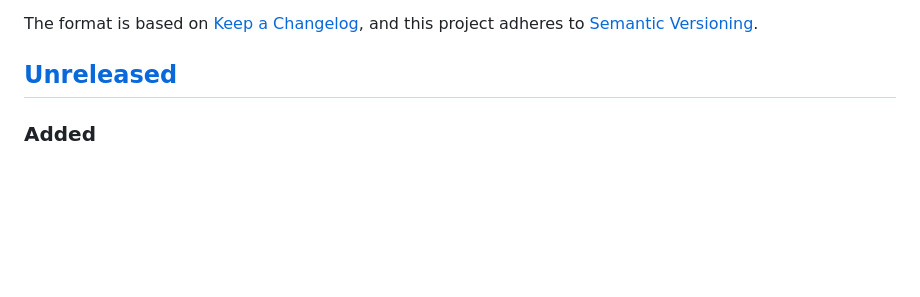
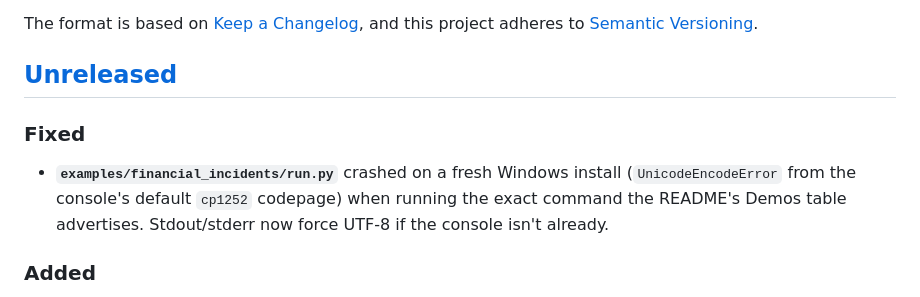
Before and after one commit to theagentplane/chronicle, a Markdown page: CHANGELOG.md, the part around the change. Drawn GitHub-style; blank space fills up the shorter version.

Commit message:
docs: log the Windows demo fix in CHANGELOG Unreleased
Hygiene, not a score-driven change: a PyPI badge/version that's accurate
but a CHANGELOG that's silent about a real fix is its own small trust gap
for anyone diffing releases.

```diff
--- a/CHANGELOG.md
+++ b/CHANGELOG.md
@@ -6,6 +6,12 @@ The format is based on [Keep a Changelog](https://keepachangelog.com/en/1.1.0/),
 and this project adheres to [Semantic Versioning](https://semver.org/spec/v2.0.0.html).
 
 ## [Unreleased]
+
+### Fixed
+- **`examples/financial_incidents/run.py`** crashed on a fresh Windows install
+  (`UnicodeEncodeError` from the console's default `cp1252` codepage) when running
+  the exact command the README's Demos table advertises. Stdout/stderr now force
+  UTF-8 if the console isn't already.
 
 ### Added
 - **`CHRONICLE_ENABLED`**: set to `0` / `false` / `off` / `no` to turn off LIVE
```
